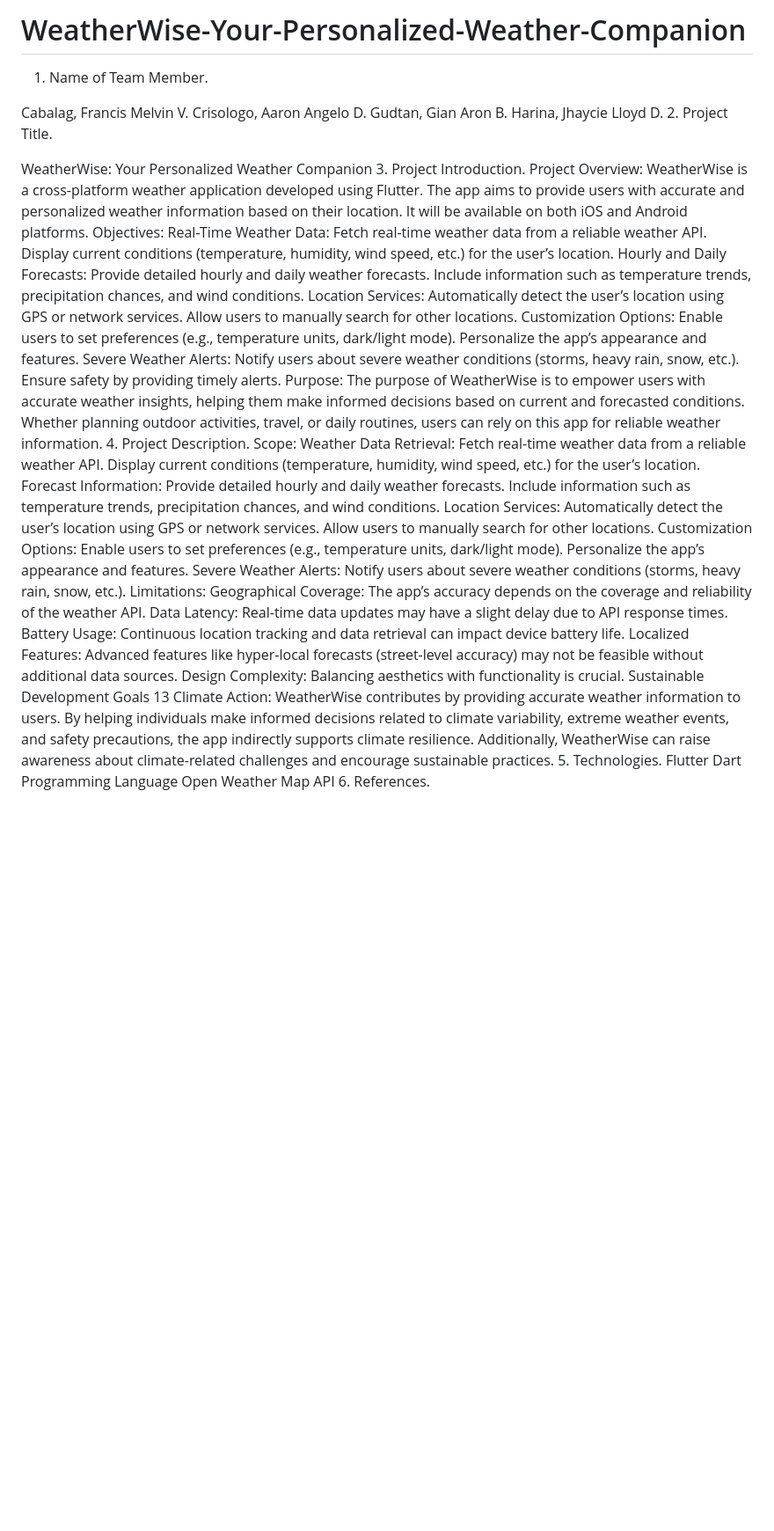
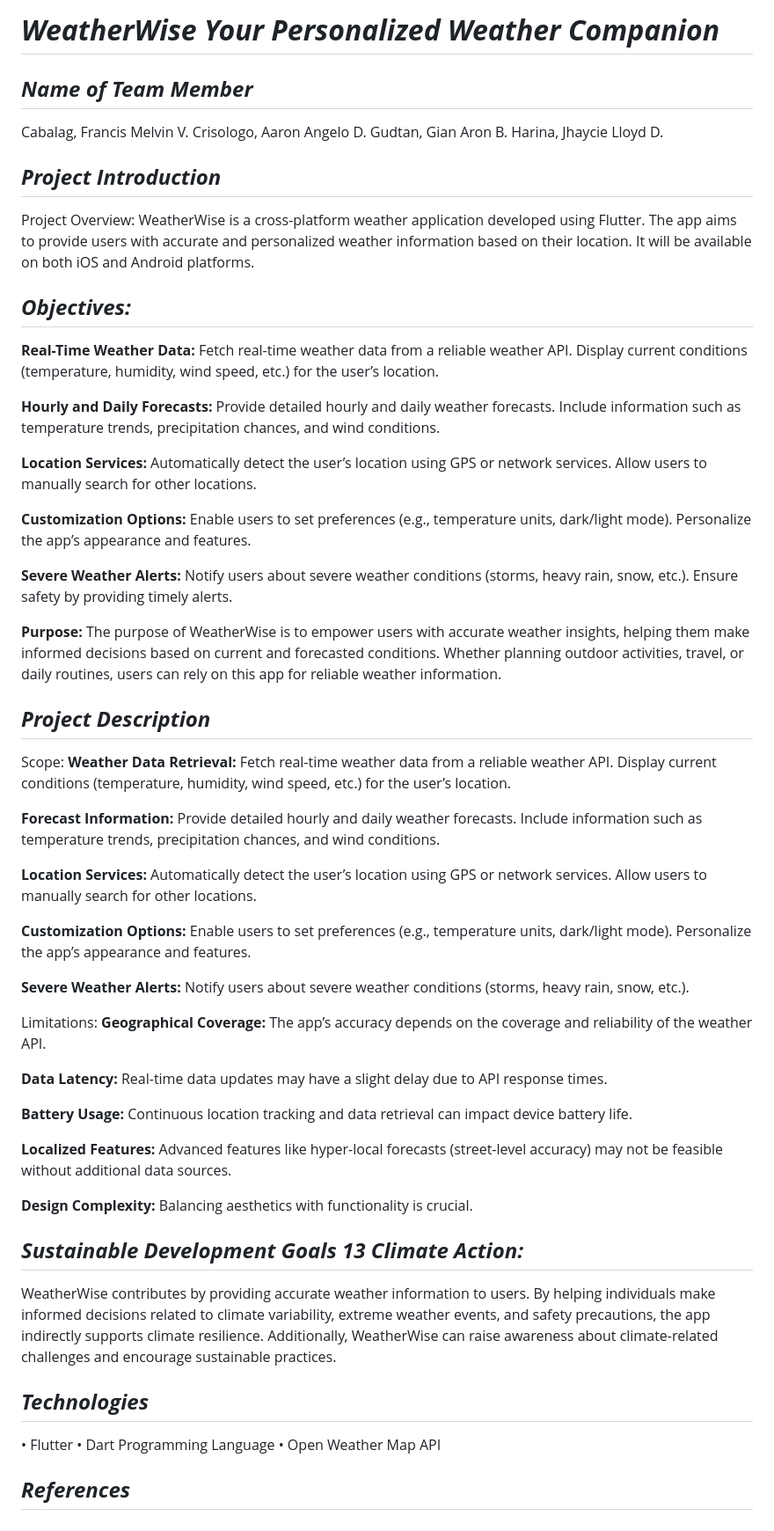
Before and after one commit to AaronCrisologo/Class-Compass-Your-University-Companion-App-, a Markdown page: README.md, the part around the change. Shown: that part at 88% size. GitHub-like rendering; blank space fills up the shorter version.

```diff
--- a/README.md
+++ b/README.md
@@ -1,66 +1,83 @@
-# WeatherWise-Your-Personalized-Weather-Companion
+# ***WeatherWise Your Personalized Weather Companion***
 
-1. Name of Team Member.
+## ***Name of Team Member***
 
 Cabalag, Francis Melvin V.
 Crisologo, Aaron Angelo D.
 Gudtan, Gian Aron B.
 Harina, Jhaycie Lloyd D.
-2. Project Title.
 
-WeatherWise: Your Personalized Weather Companion
-3. Project Introduction.
+## ***Project Introduction***
 Project Overview:
 WeatherWise is a cross-platform weather application developed using Flutter. The app aims to provide users with accurate and personalized weather information based on their location. It will be available on both iOS and Android platforms.
-Objectives:
-Real-Time Weather Data:
+
+## ***Objectives:***
+**Real-Time Weather Data:**
 Fetch real-time weather data from a reliable weather API.
 Display current conditions (temperature, humidity, wind speed, etc.) for the user’s location.
-Hourly and Daily Forecasts:
+
+**Hourly and Daily Forecasts:**
 Provide detailed hourly and daily weather forecasts.
 Include information such as temperature trends, precipitation chances, and wind conditions.
-Location Services:
+
+**Location Services:**
 Automatically detect the user’s location using GPS or network services.
 Allow users to manually search for other locations.
-Customization Options:
+
+**Customization Options:**
 Enable users to set preferences (e.g., temperature units, dark/light mode).
 Personalize the app’s appearance and features.
-Severe Weather Alerts:
+
+**Severe Weather Alerts:**
 Notify users about severe weather conditions (storms, heavy rain, snow, etc.).
 Ensure safety by providing timely alerts.
-Purpose:
+
+**Purpose:**
 The purpose of WeatherWise is to empower users with accurate weather insights, helping them make informed decisions based on current and forecasted conditions. Whether planning outdoor activities, travel, or daily routines, users can rely on this app for reliable weather information.
-4. Project Description.
+## ***Project Description***
 Scope:
-Weather Data Retrieval:
+**Weather Data Retrieval:**
 Fetch real-time weather data from a reliable weather API.
 Display current conditions (temperature, humidity, wind speed, etc.) for the user’s location.
-Forecast Information:
+
+**Forecast Information:**
 Provide detailed hourly and daily weather forecasts.
 Include information such as temperature trends, precipitation chances, and wind conditions.
-Location Services:
+
+**Location Services:**
 Automatically detect the user’s location using GPS or network services.
 Allow users to manually search for other locations.
-Customization Options:
+
+**Customization Options:**
 Enable users to set preferences (e.g., temperature units, dark/light mode).
 Personalize the app’s appearance and features.
-Severe Weather Alerts:
+
+**Severe Weather Alerts:**
 Notify users about severe weather conditions (storms, heavy rain, snow, etc.).
+
+
 Limitations:
-Geographical Coverage:
+**Geographical Coverage:**
 The app’s accuracy depends on the coverage and reliability of the weather API.
-Data Latency:
+
+**Data Latency:**
 Real-time data updates may have a slight delay due to API response times.
-Battery Usage:
+
+**Battery Usage:**
 Continuous location tracking and data retrieval can impact device battery life.
-Localized Features:
+
+**Localized Features:**
 Advanced features like hyper-local forecasts (street-level accuracy) may not be feasible without additional data sources.
-Design Complexity:
+
+**Design Complexity:**
 Balancing aesthetics with functionality is crucial.
-Sustainable Development Goals 13 Climate Action:
+
+## ***Sustainable Development Goals 13 Climate Action:***
 WeatherWise contributes by providing accurate weather information to users. By helping individuals make informed decisions related to climate variability, extreme weather events, and safety precautions, the app indirectly supports climate resilience. Additionally, WeatherWise can raise awareness about climate-related challenges and encourage sustainable practices.
-5. Technologies.
-Flutter
-Dart Programming Language
-Open Weather Map API
-6. References.
+
+## ***Technologies***
+• Flutter
+• Dart Programming Language
+• Open Weather Map API
+
+## ***References***
```
